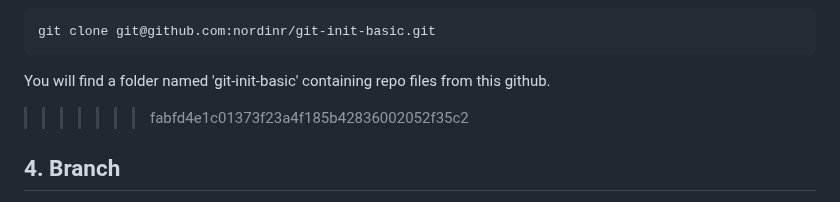
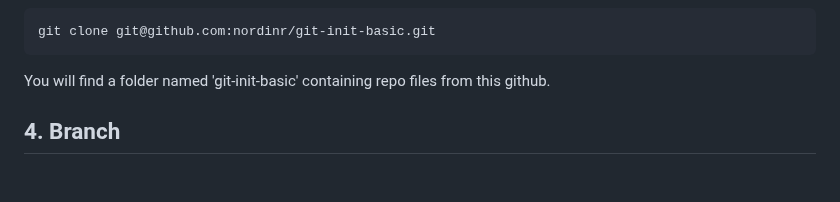
Before and after one commit to nordinr/git-init-basic, a Markdown page: README.md, the part around the change. Drawn GitHub-style; blank space fills up the shorter version.

Commit message:
Editing README.md codes

```diff
--- a/README.md
+++ b/README.md
@@ -77,7 +77,6 @@ git clone git@github.com:nordinr/git-init-basic.git
 
 You will find a folder named 'git-init-basic' containing repo files from this github.
 
-> > > > > > > fabfd4e1c01373f23a4f185b42836002052f35c2
 
 ## 4. Branch
 
```
Also changed, not shown: README-01JE8WEDPQYR5772WWZ4P0E9J5.md (deleted, +0 -192 lines).
